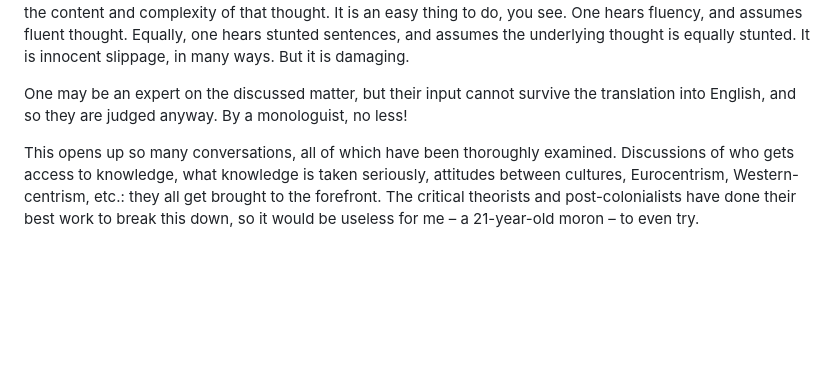
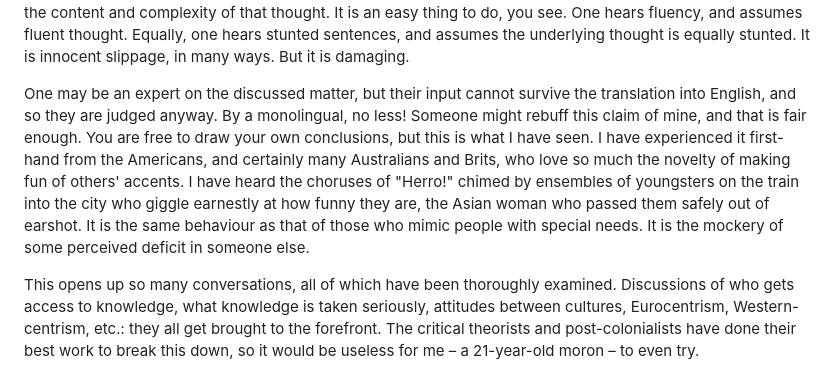
Before and after one commit to ollielopez0203/I-Like-Writing, a Markdown page: src/articles/welcome-to-i-like-writing.md, the part around the change. Drawn GitHub-style; blank space fills up the shorter version.

Commit message:
Update Article “welcome-to-i-like-writing”

```diff
--- a/src/articles/welcome-to-i-like-writing.md
+++ b/src/articles/welcome-to-i-like-writing.md
@@ -24,7 +24,7 @@ Ok, so we understand that speaking English is a privilege, and a privilege undet
 
 It is arrogance because it frames one's thinking in such a way that they see themselves as superior to others. Not outrightly so, however, hence the unconsciousness of it. An English speaker does not (for the most part) consciously view non-English speakers as lesser than. They do not sit there thinking, "this person is thick as eight planks" as they labour to understand the broken sentences of an earnest non-native speaker. But, being the cognitive misers that we are, our brains make simple associations to lessen their load. When we communicate, we see the vocabulary and communicative skills used to express a thought as a faithful mirror of the content and complexity of that thought. It is an easy thing to do, you see. One hears fluency, and assumes fluent thought. Equally, one hears stunted sentences, and assumes the underlying thought is equally stunted. It is innocent slippage, in many ways. But it is damaging.
 
-One may be an expert on the discussed matter, but their input cannot survive the translation into English, and so they are judged anyway. By a monologuist, no less!
+One may be an expert on the discussed matter, but their input cannot survive the translation into English, and so they are judged anyway. By a monolingual, no less! Someone might rebuff this claim of mine, and that is fair enough. You are free to draw your own conclusions, but this is what I have seen. I have experienced it first-hand from the Americans, and certainly many Australians and Brits, who love so much the novelty of making fun of others' accents. I have heard the choruses of "Herro!" chimed by ensembles of youngsters on the train into the city who giggle earnestly at how funny they are, the Asian woman who passed them safely out of earshot. It is the same behaviour as that of those who mimic people with special needs. It is the mockery of some perceived deficit in someone else.
 
 This opens up so many conversations, all of which have been thoroughly examined. Discussions of who gets access to knowledge, what knowledge is taken seriously, attitudes between cultures, Eurocentrism, Western-centrism, etc.: they all get brought to the forefront. The critical theorists and post-colonialists have done their best work to break this down, so it would be useless for me – a 21-year-old moron – to even try.
 
```
